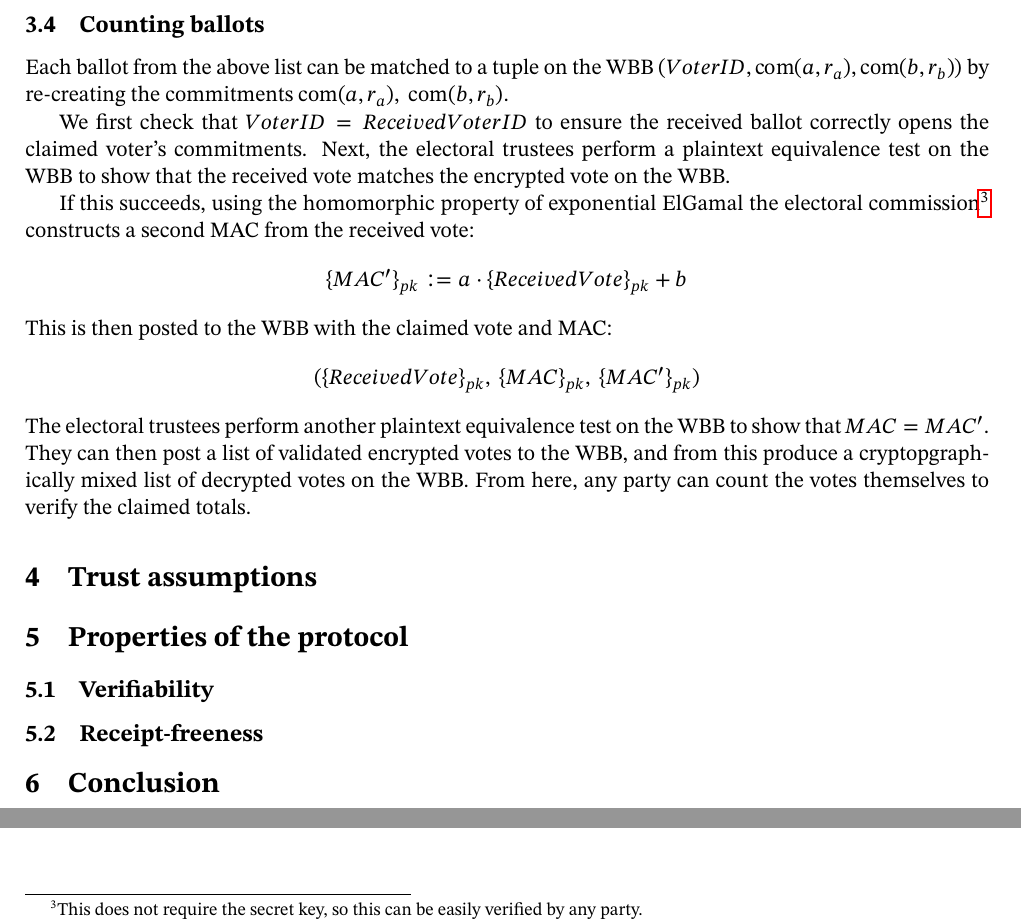
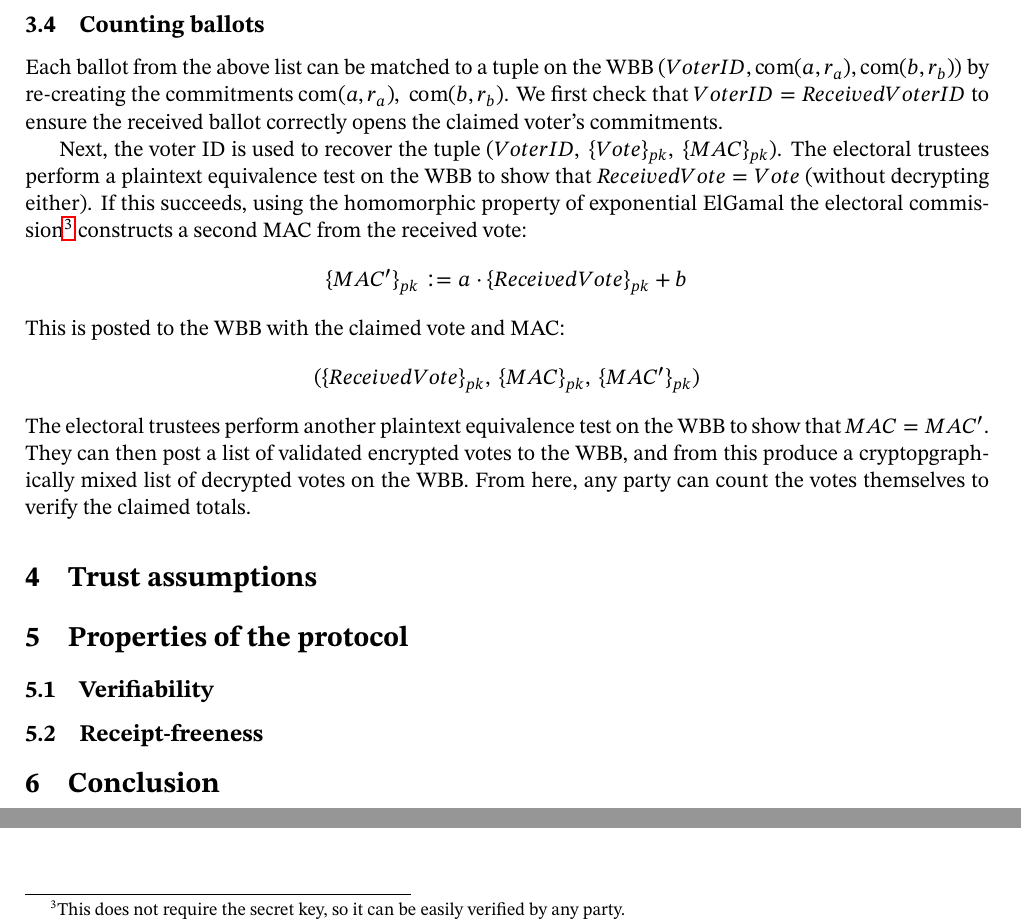
Before and after one commit to eleanor-em/msc-thesis, a LaTeX thesis (thesis.tex): two parts of page 4 of 8 before the commit and two parts of page 5 of 9 after it, joined at a grey line, cut so that both start at the same text. Compiled offline with pdfLaTeX.

Commit message:
cleaned up

```diff
--- a/thesis.tex
+++ b/thesis.tex
@@ -29,7 +29,7 @@
 \theoremstyle{definition}
 \newtheorem{definition}{Definition}[section]
 \renewcommand{\bibsection}{}
-\title{Verifiable Vote-by-mail\\\large Submitted in partial fulfillment of the requirements for the degree of Master of Science (Computer Science)}
+\title{Verifiable Vote-by-mail\\\large Submitted in partial fulfillment of the requirements of the degree of Master of Science (Computer Science)}
 \author{Eleanor McMurtry\\\\School of Computing and Information Systems\\University of Melbourne\\\\Supervised by Vanessa Teague \& Chris Culnane}
 \begin{document}
 \maketitle
@@ -85,13 +86,11 @@ The electoral trustees next perform a cryptographic mix to produce a list of bal
 \[(\{ReceivedVote\}_{pk},\ ReceivedVoterID,\ (a,b,r_a,r_b))\]
 on the WBB. \(ReceivedVoterID\) should be a unique key on the WBB; if duplicates appear, there has been attempted fraud.
 \subsection{Counting ballots}
-Each ballot from the above list can be matched to a tuple on the WBB \((VoterID, \com(a,r_a), \com(b,r_b))\) by re-creating the commitments \(\com(a,r_a),\ \com(b, r_b)\).
+Each ballot from the above list can be matched to a tuple on the WBB \((VoterID, \com(a,r_a), \com(b,r_b))\) by re-creating the commitments \(\com(a,r_a),\ \com(b, r_b)\). We first check that \(VoterID=ReceivedVoterID\) to ensure the received ballot correctly opens the claimed voter's commitments.
 
-We first check that \(VoterID=ReceivedVoterID\) to ensure the received ballot correctly opens the claimed voter's commitments. Next, the electoral trustees perform a plaintext equivalence test on the WBB to show that the received vote matches the encrypted vote on the WBB.
-
-If this succeeds, using the homomorphic property of exponential ElGamal the electoral commission\footnote{This does not require the secret key, so this can be easily verified by any party.} constructs a second MAC from the received vote:
+Next, the voter ID is used to recover the tuple \((VoterID,\ \{Vote\}_{pk},\ \{MAC\}_{pk})\). The electoral trustees perform a plaintext equivalence test on the WBB to show that \(ReceivedVote=Vote\) (without decrypting either). If this succeeds, using the homomorphic property of exponential ElGamal the electoral commission\footnote{This does not require the secret key, so it can be easily verified by any party.} constructs a second MAC from the received vote:
 \[\{MAC'\}_{pk}:=a\cdot\{ReceivedVote\}_{pk}+b\]
-This is then posted to the WBB with the claimed vote and MAC:
+This is posted to the WBB with the claimed vote and MAC:
 \[(\{ReceivedVote\}_{pk},\ \{MAC\}_{pk},\ \{MAC'\}_{pk})\]
 The electoral trustees perform another plaintext equivalence test on the WBB to show that \(MAC=MAC'\). They can then post a list of validated encrypted votes to the WBB, and from this produce a cryptopgraphically mixed list of decrypted votes on the WBB. From here, any party can count the votes themselves to verify the claimed totals.
 \section{Trust assumptions}
```
Also changed, not shown: thesis.tex (10 more changed lines).
